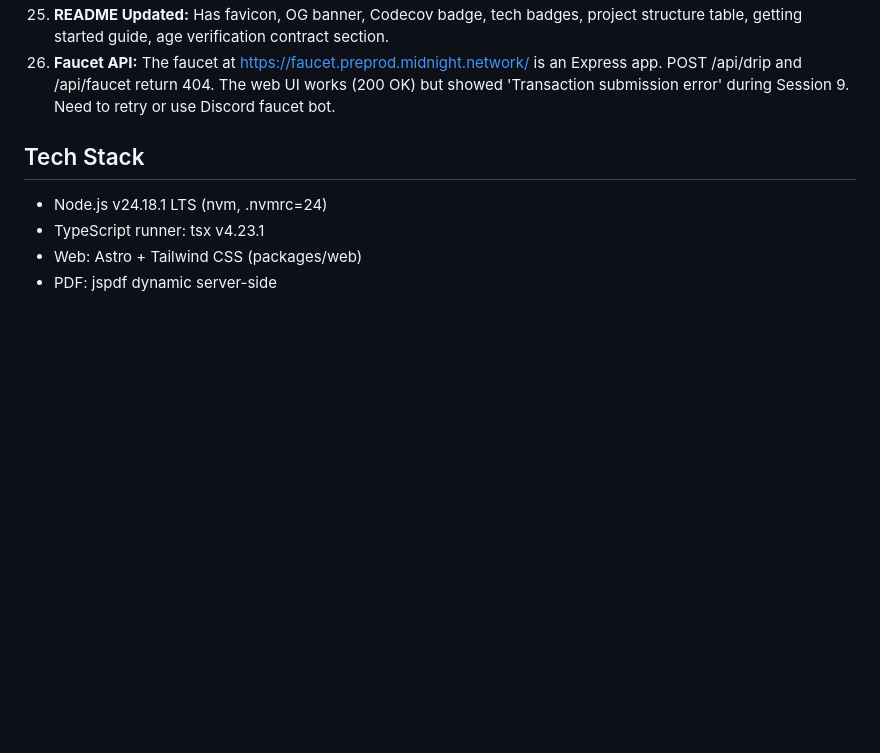
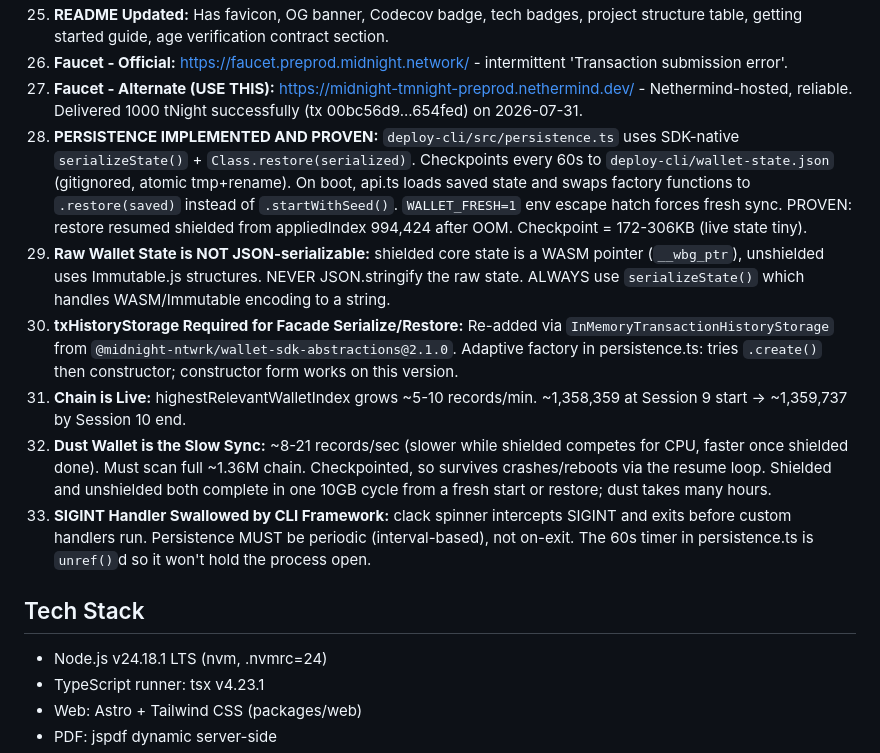
Before and after one commit to APECSdev/opalite, a Markdown page: AGENTS.md, the part around one of its changes. Rendered like a GitHub page; blank space fills up the shorter version.

```diff
--- a/AGENTS.md
+++ b/AGENTS.md
@@ -40,5 +40,12 @@
 25. **README Updated:** Has favicon, OG banner, Codecov badge, tech badges, project structure table, getting started guide, age verification contract section.
-26. **Faucet API:** The faucet at https://faucet.preprod.midnight.network/ is an Express app. POST /api/drip and /api/faucet return 404. The web UI works (200 OK) but showed 'Transaction submission error' during Session 9. Need to retry or use Discord faucet bot.
+26. **Faucet - Official:** https://faucet.preprod.midnight.network/ - intermittent 'Transaction submission error'.
+27. **Faucet - Alternate (USE THIS):** https://midnight-tmnight-preprod.nethermind.dev/ - Nethermind-hosted, reliable. Delivered 1000 tNight successfully (tx 00bc56d9...654fed) on 2026-07-31.
+28. **PERSISTENCE IMPLEMENTED AND PROVEN:** `deploy-cli/src/persistence.ts` uses SDK-native `serializeState()` + `Class.restore(serialized)`. Checkpoints every 60s to `deploy-cli/wallet-state.json` (gitignored, atomic tmp+rename). On boot, api.ts loads saved state and swaps factory functions to `.restore(saved)` instead of `.startWithSeed()`. `WALLET_FRESH=1` env escape hatch forces fresh sync. PROVEN: restore resumed shielded from appliedIndex 994,424 after OOM. Checkpoint = 172-306KB (live state tiny).
+29. **Raw Wallet State is NOT JSON-serializable:** shielded core state is a WASM pointer (`__wbg_ptr`), unshielded uses Immutable.js structures. NEVER JSON.stringify the raw state. ALWAYS use `serializeState()` which handles WASM/Immutable encoding to a string.
+30. **txHistoryStorage Required for Facade Serialize/Restore:** Re-added via `InMemoryTransactionHistoryStorage` from `@midnight-ntwrk/wallet-sdk-abstractions@2.1.0`. Adaptive factory in persistence.ts: tries `.create()` then constructor; constructor form works on this version.
+31. **Chain is Live:** highestRelevantWalletIndex grows ~5-10 records/min. ~1,358,359 at Session 9 start -> ~1,359,737 by Session 10 end.
+32. **Dust Wallet is the Slow Sync:** ~8-21 records/sec (slower while shielded competes for CPU, faster once shielded done). Must scan full ~1.36M chain. Checkpointed, so survives crashes/reboots via the resume loop. Shielded and unshielded both complete in one 10GB cycle from a fresh start or restore; dust takes many hours.
+33. **SIGINT Handler Swallowed by CLI Framework:** clack spinner intercepts SIGINT and exits before custom handlers run. Persistence MUST be periodic (interval-based), not on-exit. The 60s timer in persistence.ts is `unref()`d so it won't hold the process open.
 
 ## Tech Stack
 - Node.js v24.18.1 LTS (nvm, .nvmrc=24)
```
Also changed, not shown: other parts of AGENTS.md (+40 -37 lines), docs/HANDOFF.md (+143 -144 lines).
